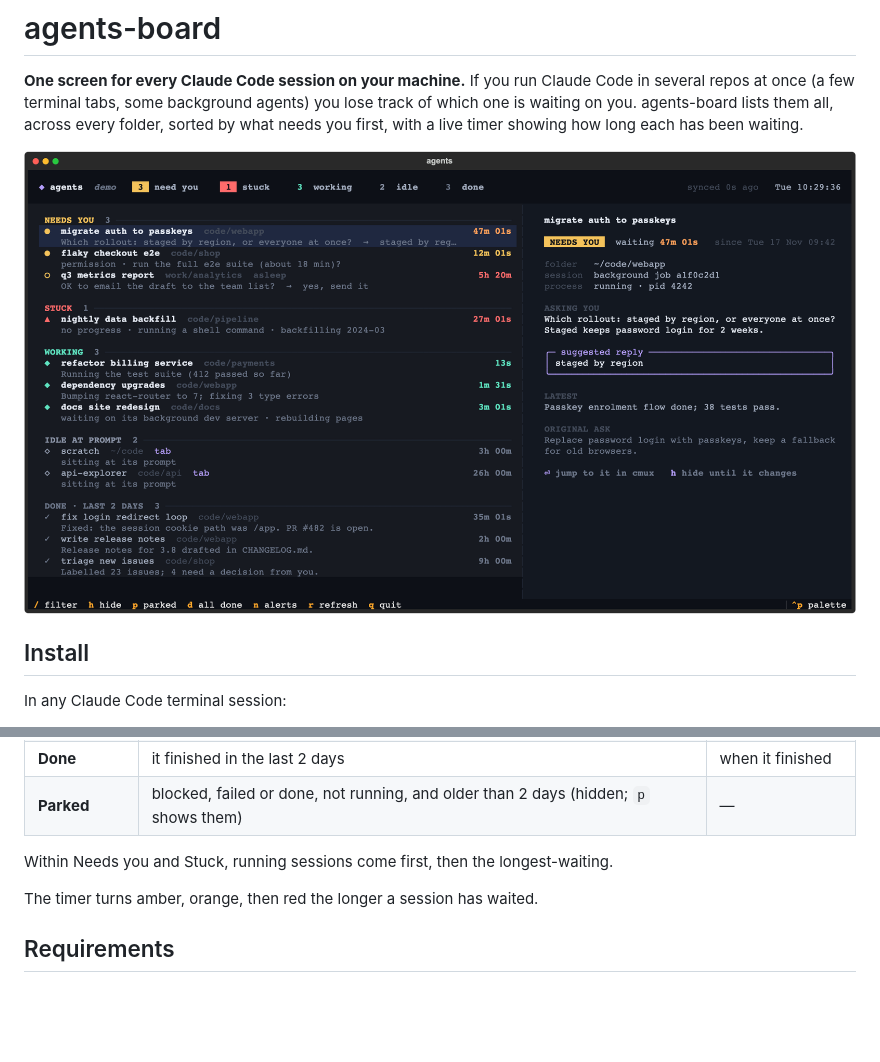
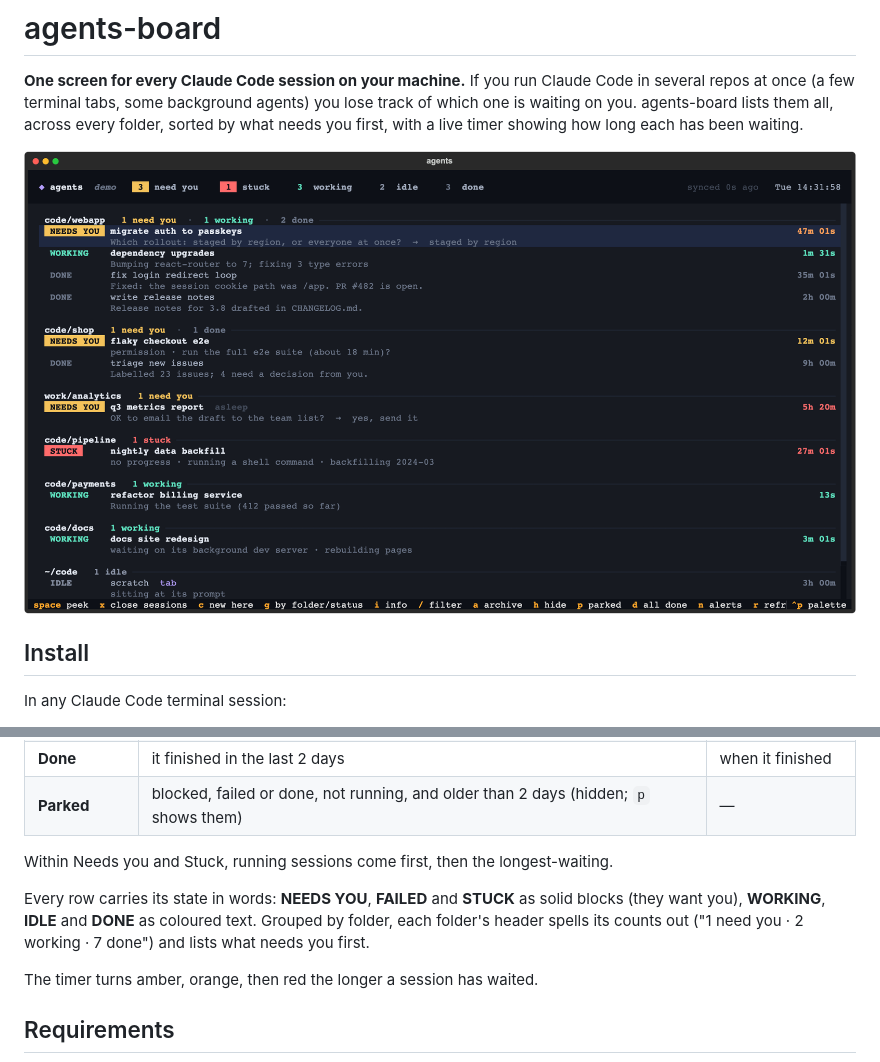
Before and after one commit to DecentMakeover/agents-board, a Markdown page: README.md, 2 parts joined by grey strips. GitHub-like rendering; pictures changed too: assets/screenshot.png; blank space fills up the shorter version.

```diff
--- a/README.md
+++ b/README.md
@@ -88,6 +88,10 @@ terminal bell and, in cmux, sends a cmux notification.
 
 Within Needs you and Stuck, running sessions come first, then the longest-waiting.
 
+Every row carries its state in words: **NEEDS YOU**, **FAILED** and **STUCK** as solid blocks (they
+want you), **WORKING**, **IDLE** and **DONE** as coloured text. Grouped by folder, each folder's
+header spells its counts out ("1 need you · 2 working · 7 done") and lists what needs you first.
+
 The timer turns amber, orange, then red the longer a session has waited.
 
 ## Requirements
```
Also changed, not shown: 2 other files.
